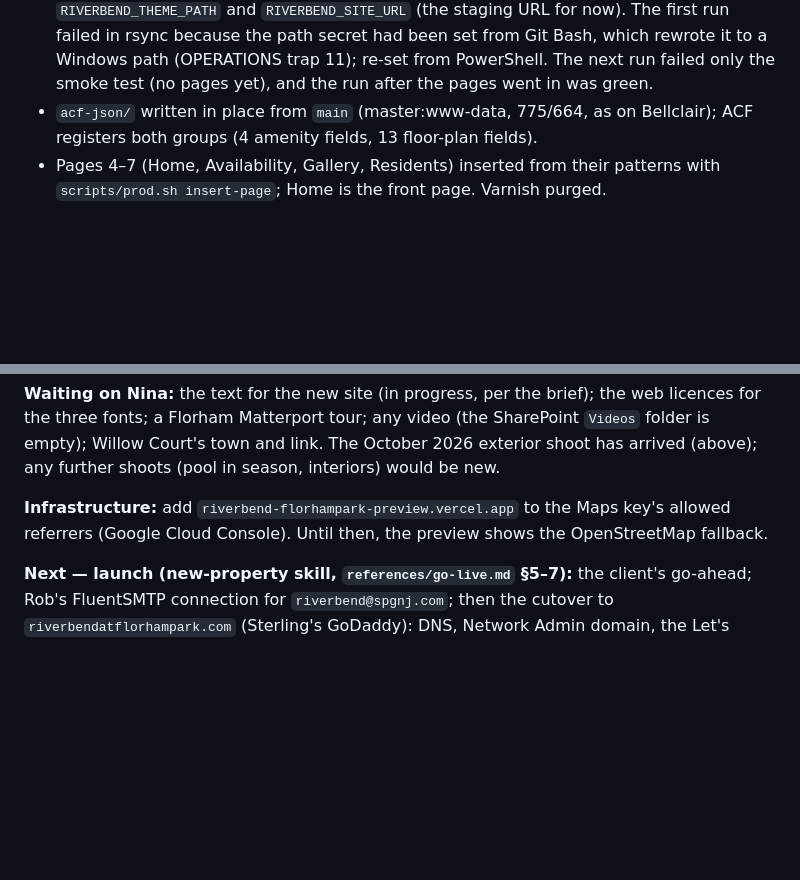
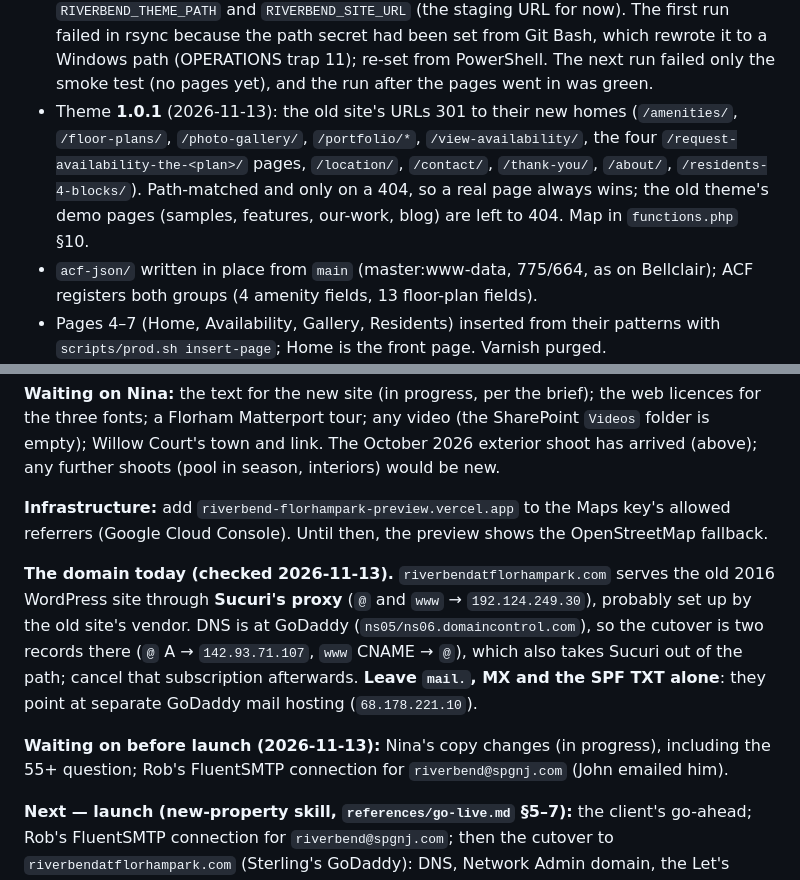
Before and after one commit to Bruddas-Industries/Sterling-Properties, a Markdown page: docs/STATUS.md, 2 parts joined by grey strips. GitHub-like rendering; blank space fills up the shorter version.

Commit message:
STATUS: Riverbend 1.0.1 redirects and the domain's current setup
Co-Authored-By: Claude Opus 5.5 <noreply@anthropic.com>

```diff
--- a/docs/STATUS.md
+++ b/docs/STATUS.md
@@ -332,6 +332,12 @@ production changes go through **edit-site-prod**.
   in rsync because the path secret had been set from Git Bash, which rewrote it to a Windows path
   (OPERATIONS trap 11); re-set from PowerShell. The next run failed only the smoke test (no pages
   yet), and the run after the pages went in was green.
+- Theme **1.0.1** (2026-11-13): the old site's URLs 301 to their new homes (`/amenities/`,
+  `/floor-plans/`, `/photo-gallery/`, `/portfolio/*`, `/view-availability/`, the four
+  `/request-availability-the-<plan>/` pages, `/location/`, `/contact/`, `/thank-you/`, `/about/`,
+  `/residents-4-blocks/`). Path-matched and only on a 404, so a real page always wins; the old
+  theme's demo pages (samples, features, our-work, blog) are left to 404. Map in
+  `functions.php` §10.
 - `acf-json/` written in place from `main` (master:www-data, 775/664, as on Bellclair); ACF
   registers both groups (4 amenity fields, 13 floor-plan fields).
 - Pages 4–7 (Home, Availability, Gallery, Residents) inserted from their patterns with
@@ -535,6 +541,16 @@ any further shoots (pool in season, interiors) would be new.
 **Infrastructure:** add `riverbend-florhampark-preview.vercel.app` to the Maps key's allowed
 referrers (Google Cloud Console). Until then, the preview shows the OpenStreetMap fallback.
 
+**The domain today (checked 2026-11-13).** `riverbendatflorhampark.com` serves the old 2016
+WordPress site through **Sucuri's proxy** (`@` and `www` → `192.124.249.30`), probably set up by
+the old site's vendor. DNS is at GoDaddy (`ns05/ns06.domaincontrol.com`), so the cutover is two
+records there (`@` A → `142.93.71.107`, `www` CNAME → `@`), which also takes Sucuri out of the
+path; cancel that subscription afterwards. **Leave `mail.`, MX and the SPF TXT alone**: they
+point at separate GoDaddy mail hosting (`68.178.221.10`).
+
+**Waiting on before launch (2026-11-13):** Nina's copy changes (in progress), including the 55+
+question; Rob's FluentSMTP connection for `riverbend@spgnj.com` (John emailed him).
+
 **Next — launch (new-property skill, `references/go-live.md` §5–7):** the client's go-ahead;
 Rob's FluentSMTP connection for `riverbend@spgnj.com`; then the cutover to
 `riverbendatflorhampark.com` (Sterling's GoDaddy): DNS, Network Admin domain, the Let's Encrypt
```
